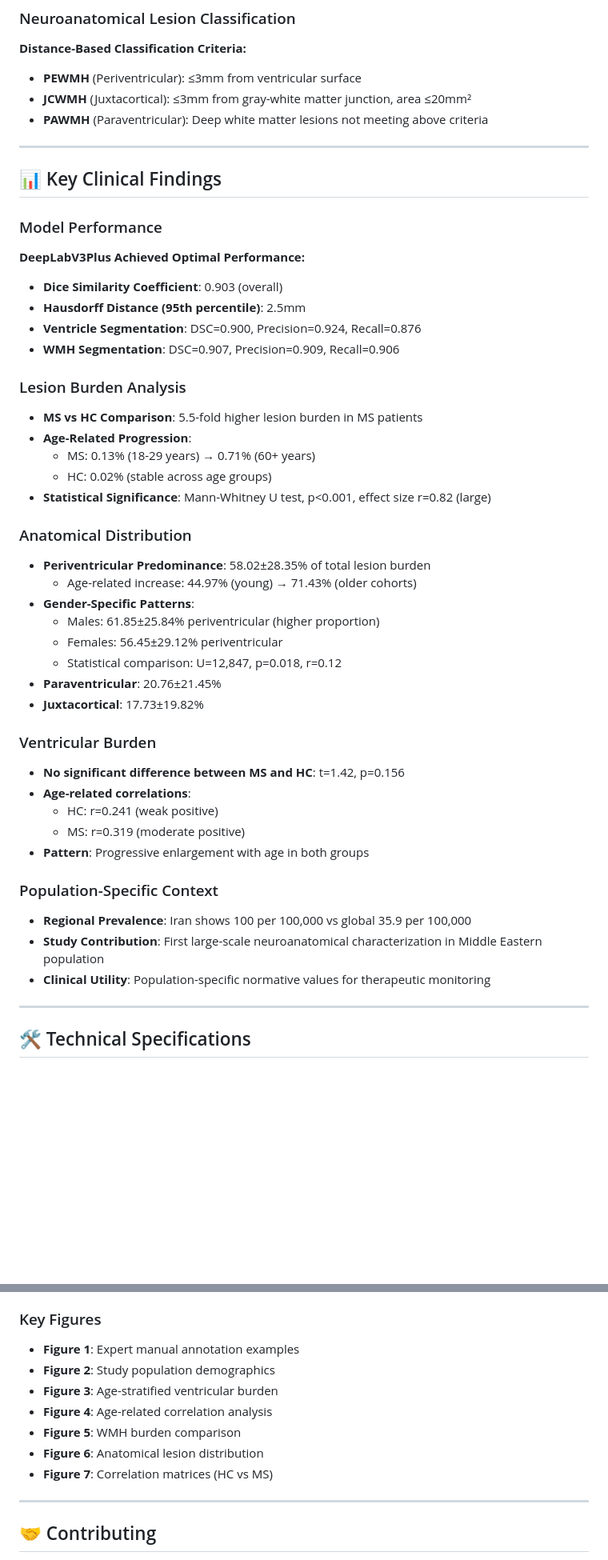
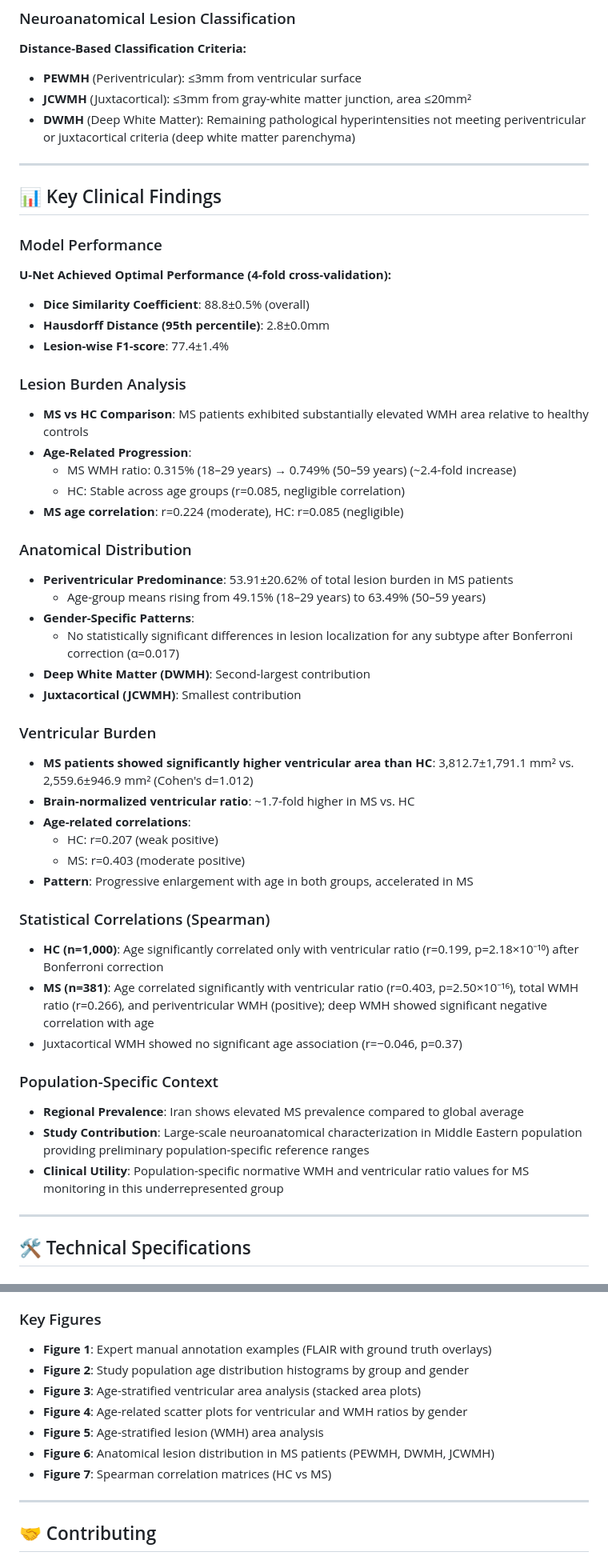
Before and after one commit to Mahdi-Bashiri/MS-DeepBrain-Study, a Markdown page: README.md, 2 parts joined by grey strips. Shown at 80% size. Drawn GitHub-style; blank space fills up the shorter version.

```diff
--- a/README.md
+++ b/README.md
@@ -172,7 +173,7 @@ The repository follows a **5-phase pipeline architecture**:
 **Distance-Based Classification Criteria:**
 - **PEWMH** (Periventricular): ≤3mm from ventricular surface
 - **JCWMH** (Juxtacortical): ≤3mm from gray-white matter junction, area ≤20mm²
-- **PAWMH** (Paraventricular): Deep white matter lesions not meeting above criteria
+- **DWMH** (Deep White Matter): Remaining pathological hyperintensities not meeting periventricular or juxtacortical criteria (deep white matter parenchyma)
 
 ---
 
@@ -180,44 +181,48 @@ The repository follows a **5-phase pipeline architecture**:
 
 ### Model Performance
 
-**DeepLabV3Plus Achieved Optimal Performance:**
-- **Dice Similarity Coefficient**: 0.903 (overall)
-- **Hausdorff Distance (95th percentile)**: 2.5mm
-- **Ventricle Segmentation**: DSC=0.900, Precision=0.924, Recall=0.876
-- **WMH Segmentation**: DSC=0.907, Precision=0.909, Recall=0.906
+**U-Net Achieved Optimal Performance (4-fold cross-validation):**
+- **Dice Similarity Coefficient**: 88.8±0.5% (overall)
+- **Hausdorff Distance (95th percentile)**: 2.8±0.0mm
+- **Lesion-wise F1-score**: 77.4±1.4%
 
 ### Lesion Burden Analysis
 
-- **MS vs HC Comparison**: 5.5-fold higher lesion burden in MS patients
+- **MS vs HC Comparison**: MS patients exhibited substantially elevated WMH area relative to healthy controls
 - **Age-Related Progression**:
-  - MS: 0.13% (18-29 years) → 0.71% (60+ years)
-  - HC: 0.02% (stable across age groups)
-- **Statistical Significance**: Mann-Whitney U test, p<0.001, effect size r=0.82 (large)
+  - MS WMH ratio: 0.315% (18–29 years) → 0.749% (50–59 years) (~2.4-fold increase)
+  - HC: Stable across age groups (r=0.085, negligible correlation)
+- **MS age correlation**: r=0.224 (moderate), HC: r=0.085 (negligible)
 
 ### Anatomical Distribution
 
-- **Periventricular Predominance**: 58.02±28.35% of total lesion burden
-  - Age-related increase: 44.97% (young) → 71.43% (older cohorts)
+- **Periventricular Predominance**: 53.91±20.62% of total lesion burden in MS patients
+  - Age-group means rising from 49.15% (18–29 years) to 63.49% (50–59 years)
 - **Gender-Specific Patterns**:
-  - Males: 61.85±25.84% periventricular (higher proportion)
-  - Females: 56.45±29.12% periventricular
-  - Statistical comparison: U=12,847, p=0.018, r=0.12
-- **Paraventricular**: 20.76±21.45%
-- **Juxtacortical**: 17.73±19.82%
+  - No statistically significant differences in lesion localization for any subtype after Bonferroni correction (α=0.017)
+- **Deep White Matter (DWMH)**: Second-largest contribution
+- **Juxtacortical (JCWMH)**: Smallest contribution
 
 ### Ventricular Burden
 
-- **No significant difference between MS and HC**: t=1.42, p=0.156
+- **MS patients showed significantly higher ventricular area than HC**: 3,812.7±1,791.1 mm² vs. 2,559.6±946.9 mm² (Cohen's d=1.012)
+- **Brain-normalized ventricular ratio**: ~1.7-fold higher in MS vs. HC
 - **Age-related correlations**:
-  - HC: r=0.241 (weak positive)
-  - MS: r=0.319 (moderate positive)
-- **Pattern**: Progressive enlargement with age in both groups
+  - HC: r=0.207 (weak positive)
+  - MS: r=0.403 (moderate positive)
+- **Pattern**: Progressive enlargement with age in both groups, accelerated in MS
+
+### Statistical Correlations (Spearman)
+
+- **HC (n=1,000)**: Age significantly correlated only with ventricular ratio (r=0.199, p=2.18×10⁻¹⁰) after Bonferroni correction
+- **MS (n=381)**: Age correlated significantly with ventricular ratio (r=0.403, p=2.50×10⁻¹⁶), total WMH ratio (r=0.266), and periventricular WMH (positive); deep WMH showed significant negative correlation with age
+- Juxtacortical WMH showed no significant age association (r=−0.046, p=0.37)
 
 ### Population-Specific Context
 
-- **Regional Prevalence**: Iran shows 100 per 100,000 vs global 35.9 per 100,000
-- **Study Contribution**: First large-scale neuroanatomical characterization in Middle Eastern population
-- **Clinical Utility**: Population-specific normative values for therapeutic monitoring
+- **Regional Prevalence**: Iran shows elevated MS prevalence compared to global average
+- **Study Contribution**: Large-scale neuroanatomical characterization in Middle Eastern population providing preliminary population-specific reference ranges
+- **Clinical Utility**: Population-specific normative WMH and ventricular ratio values for MS monitoring in this underrepresented group
 
 ---
 
@@ -426,13 +433,13 @@ python comprehensive_statistical_analysis_v3.py \
 - **[Statistical Tables](Article_Tables/)**: Comprehensive demographic and performance tables
 
 ### Key Figures
-- **Figure 1**: Expert manual annotation examples
-- **Figure 2**: Study population demographics
-- **Figure 3**: Age-stratified ventricular burden
-- **Figure 4**: Age-related correlation analysis
-- **Figure 5**: WMH burden comparison
-- **Figure 6**: Anatomical lesion distribution
-- **Figure 7**: Correlation matrices (HC vs MS)
+- **Figure 1**: Expert manual annotation examples (FLAIR with ground truth overlays)
+- **Figure 2**: Study population age distribution histograms by group and gender
+- **Figure 3**: Age-stratified ventricular area analysis (stacked area plots)
+- **Figure 4**: Age-related scatter plots for ventricular and WMH ratios by gender
+- **Figure 5**: Age-stratified lesion (WMH) area analysis
+- **Figure 6**: Anatomical lesion distribution in MS patients (PEWMH, DWMH, JCWMH)
+- **Figure 7**: Spearman correlation matrices (HC vs MS)
 
 ---
 
```
Also changed, not shown: other parts of README.md (+60 -56 lines).
